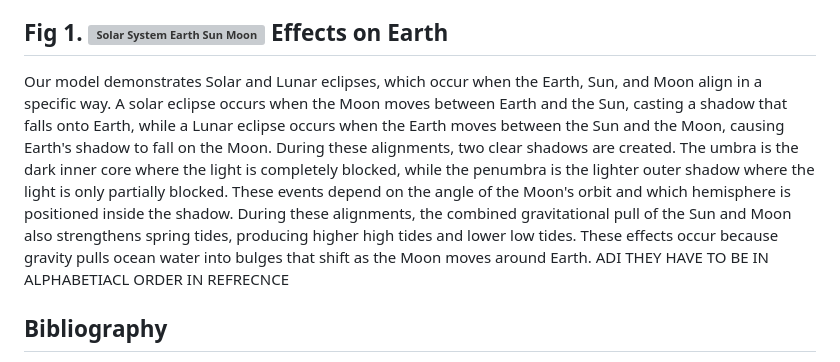
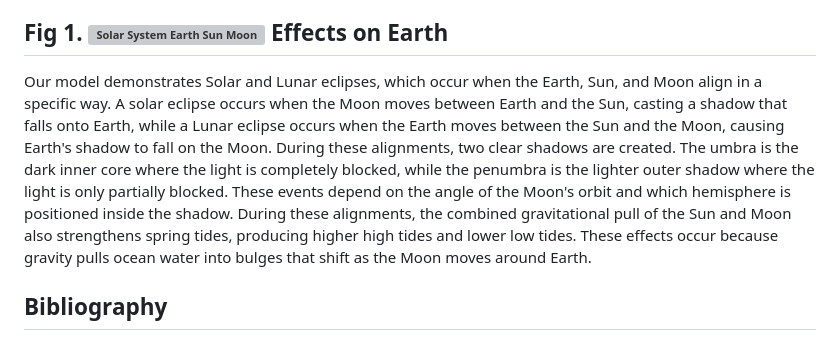
Before and after one commit to baneofanthropods/schoolprojectsciencewebsitegithubrepository, a Markdown page: README.md, the part around the change. Rendered like a GitHub page; grey boxes are pictures that could not be loaded.

```diff
--- a/README.md
+++ b/README.md
@@ -9,7 +9,7 @@ Earth spins on its axis, completing one rotation every 24 hours, which is called
 Fig 1. <img src="https://thumbs.dreamstime.com/b/solar-system-interplay-chart-clipart-sun-earth-moon-interplay-clip-art-outer-space-day-night-month-solar-system-369208996.jpg" alt="Solar System Earth Sun Moon"/>
 Effects on Earth
 -
-Our model demonstrates Solar and Lunar eclipses, which occur when the Earth, Sun, and Moon align in a specific way. A solar eclipse occurs when the Moon moves between Earth and the Sun, casting a shadow that falls onto Earth, while a Lunar eclipse occurs when the Earth moves between the Sun and the Moon, causing Earth's shadow to fall on the Moon. During these alignments, two clear shadows are created. The umbra is the dark inner core where the light is completely blocked, while the penumbra is the lighter outer shadow where the light is only partially blocked. These events depend on the angle of the Moon's orbit and which hemisphere is positioned inside the shadow. During these alignments, the combined gravitational pull of the Sun and Moon also strengthens spring tides, producing higher high tides and lower low tides. These effects occur because gravity pulls ocean water into bulges that shift as the Moon moves around Earth.  ADI THEY HAVE TO BE IN ALPHABETIACL ORDER IN REFRECNCE
+Our model demonstrates Solar and Lunar eclipses, which occur when the Earth, Sun, and Moon align in a specific way. A solar eclipse occurs when the Moon moves between Earth and the Sun, casting a shadow that falls onto Earth, while a Lunar eclipse occurs when the Earth moves between the Sun and the Moon, causing Earth's shadow to fall on the Moon. During these alignments, two clear shadows are created. The umbra is the dark inner core where the light is completely blocked, while the penumbra is the lighter outer shadow where the light is only partially blocked. These events depend on the angle of the Moon's orbit and which hemisphere is positioned inside the shadow. During these alignments, the combined gravitational pull of the Sun and Moon also strengthens spring tides, producing higher high tides and lower low tides. These effects occur because gravity pulls ocean water into bulges that shift as the Moon moves around Earth.
 
 
 
```
